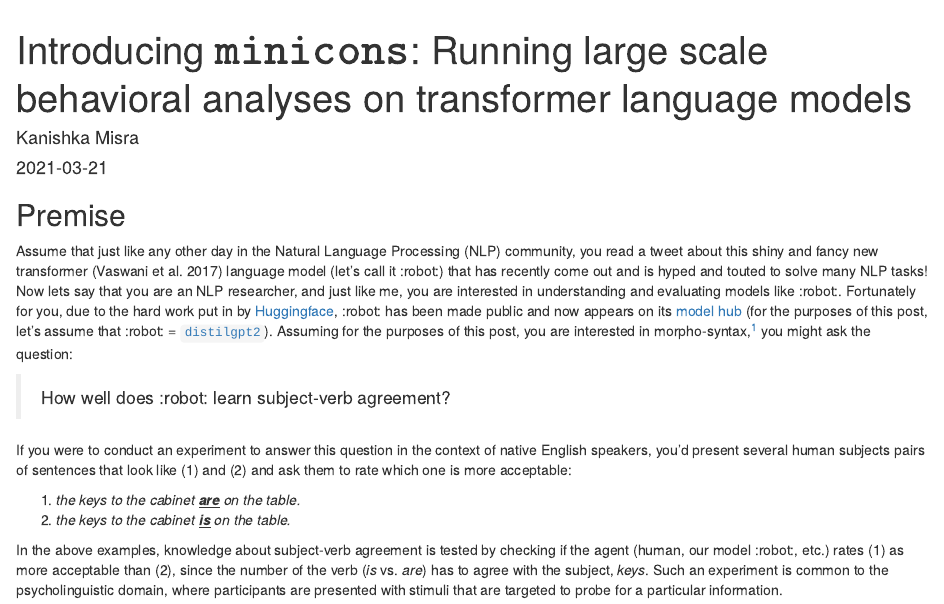
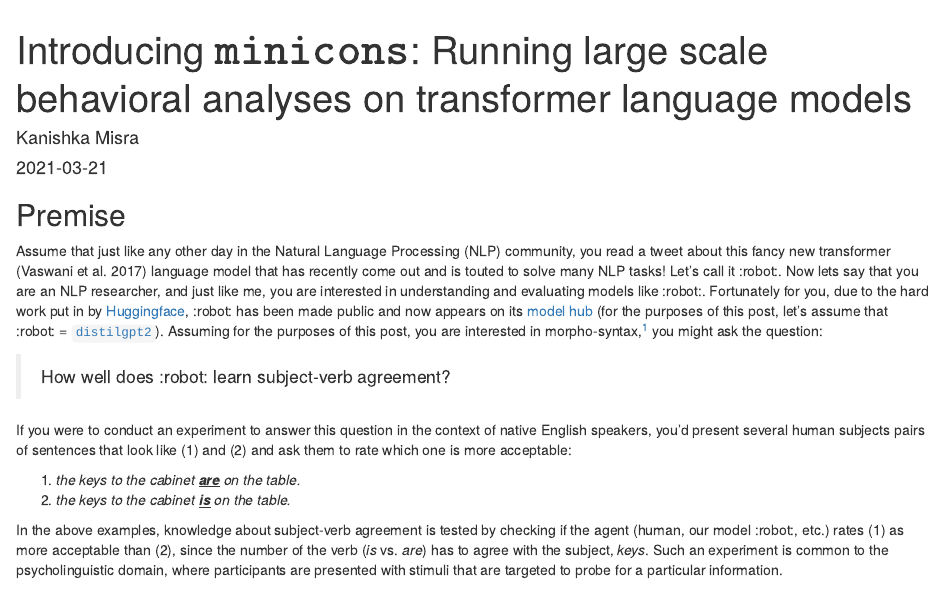
Before and after one commit to kanishkamisra/website, an R Markdown document (content/post/2021-03-21-minicons-running-large-scale-behavioral-analyses-on-transformer-lms/index.Rmd): the page in a window 1100 px wide, from its top. Rendered offline with R 4.5, knitr and Pandoc, with nearby package versions; some code elsewhere in the file could not run offline.

Commit message:
edits galore

```diff
--- a/content/post/2021-03-21-minicons-running-large-scale-behavioral-analyses-on-transformer-lms/index.Rmd
+++ b/content/post/2021-03-21-minicons-running-large-scale-behavioral-analyses-on-transformer-lms/index.Rmd
@@ -30,7 +30,8 @@ header-includes:
 
 ## Premise
 
-Assume that just like any other day in the Natural Language Processing (NLP) community, you read a tweet about this shiny and fancy new transformer [@vaswani2017attention] language model (let's call it :robot:) that has recently come out and is hyped and touted to solve many NLP tasks!
+Assume that just like any other day in the Natural Language Processing (NLP) community, you read a tweet about this fancy new transformer [@vaswani2017attention] language model that has recently come out and is touted to solve many NLP tasks!
+Let's call it :robot:.
 Now lets say that you are an NLP researcher, and just like me, you are interested in understanding and evaluating models like :robot:.
 Fortunately for you, due to the hard work put in by [Huggingface](https://huggingface.co/), :robot: has been made public and now appears on its [model hub](https://huggingface.co/models) (for the purposes of this post, let's assume that :robot: = [`distilgpt2`](https://huggingface.co/distilgpt2)).
 Assuming for the purposes of this post, you are interested in morpho-syntax,^[the study of the internal structure of words and how they combine to form a sentence or a phrase.] you might ask the question:
```
Also changed, not shown: content/post/2021-03-21-minicons-running-large-scale-behavioral-analyses-on-transformer-lms/index.html.
